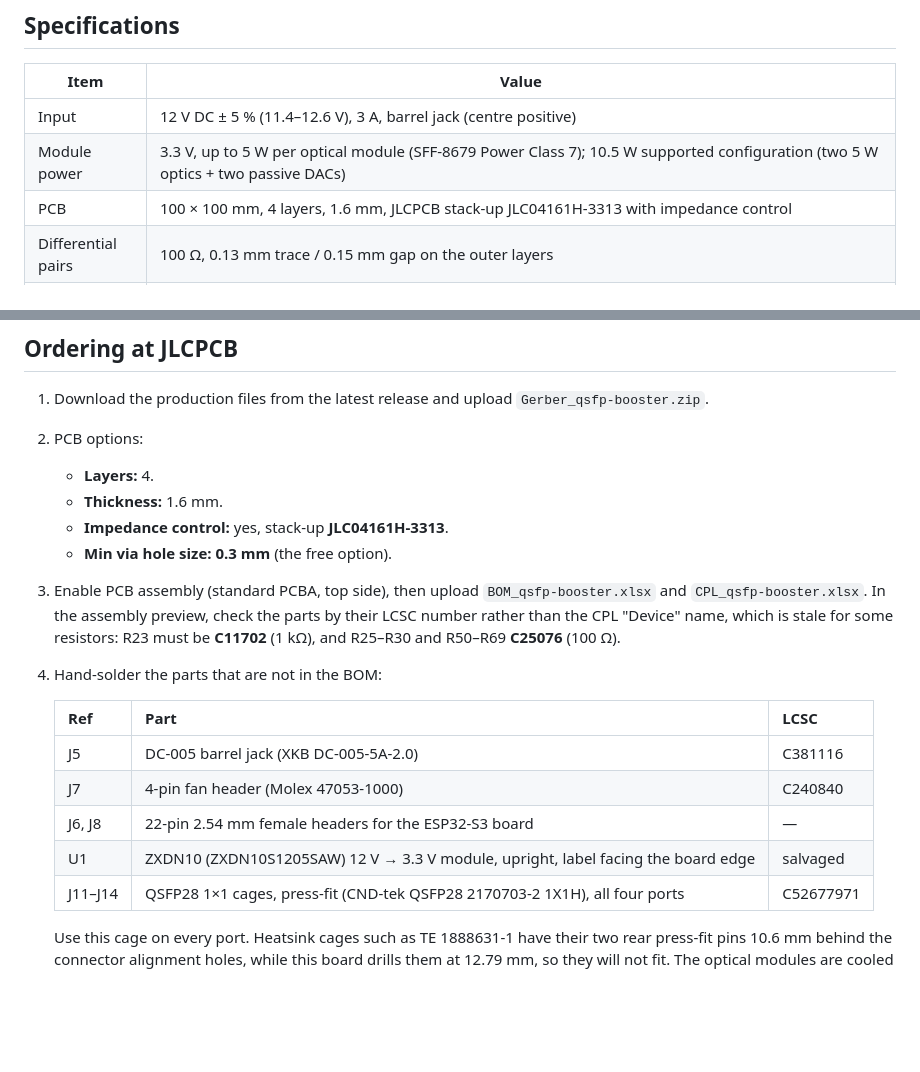
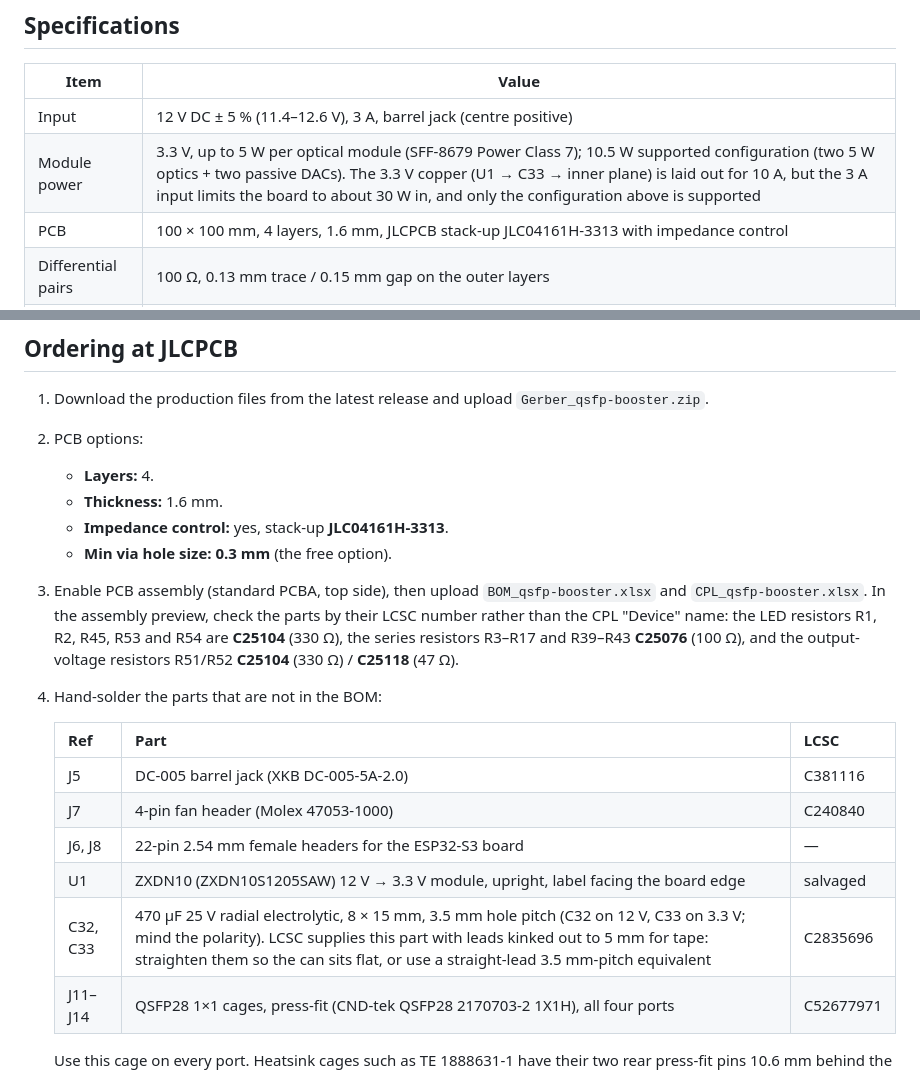
Before and after one commit to cyyself/qsfp-booster, a Markdown page: README.md, 2 parts joined by grey strips. Drawn GitHub-style; blank space fills up the shorter version.

```diff
--- a/README.md
+++ b/README.md
@@ -41,7 +43,7 @@ them. An ESP32-S3 manages the modules over I2C and runs the fan and status LEDs.
 | Item | Value |
 |---|---|
 | Input | 12 V DC ± 5 % (11.4–12.6 V), 3 A, barrel jack (centre positive) |
-| Module power | 3.3 V, up to 5 W per optical module (SFF-8679 Power Class 7); 10.5 W supported configuration (two 5 W optics + two passive DACs) |
+| Module power | 3.3 V, up to 5 W per optical module (SFF-8679 Power Class 7); 10.5 W supported configuration (two 5 W optics + two passive DACs). The 3.3 V copper (U1 → C33 → inner plane) is laid out for 10 A, but the 3 A input limits the board to about 30 W in, and only the configuration above is supported |
 | PCB | 100 × 100 mm, 4 layers, 1.6 mm, JLCPCB stack-up JLC04161H-3313 with impedance control |
 | Differential pairs | 100 Ω, 0.13 mm trace / 0.15 mm gap on the outer layers |
 | Vias | 0.3 mm drill / 0.45 mm pad |
@@ -72,8 +74,9 @@ Production files are attached to each [GitHub release](../../releases):
    - **Min via hole size:** **0.3 mm** (the free option).
 3. Enable PCB assembly (standard PCBA, top side), then upload `BOM_qsfp-booster.xlsx` and
    `CPL_qsfp-booster.xlsx`.
-   In the assembly preview, check the parts by their LCSC number rather than the CPL "Device" name, which
-   is stale for some resistors: R23 must be **C11702** (1 kΩ), and R25–R30 and R50–R69 **C25076** (100 Ω).
+   In the assembly preview, check the parts by their LCSC number rather than the CPL "Device" name: the LED
+   resistors R1, R2, R45, R53 and R54 are **C25104** (330 Ω), the series resistors R3–R17 and R39–R43
+   **C25076** (100 Ω), and the output-voltage resistors R51/R52 **C25104** (330 Ω) / **C25118** (47 Ω).
 4. Hand-solder the parts that are not in the BOM:
 
    | Ref | Part | LCSC |
@@ -82,6 +85,7 @@ Production files are attached to each [GitHub release](../../releases):
    | J7 | 4-pin fan header (Molex 47053-1000) | C240840 |
    | J6, J8 | 22-pin 2.54 mm female headers for the ESP32-S3 board | — |
    | U1 | ZXDN10 (ZXDN10S1205SAW) 12 V → 3.3 V module, upright, label facing the board edge | salvaged |
+   | C32, C33 | 470 µF 25 V radial electrolytic, 8 × 15 mm, 3.5 mm hole pitch (C32 on 12 V, C33 on 3.3 V; mind the polarity). LCSC supplies this part with leads kinked out to 5 mm for tape: straighten them so the can sits flat, or use a straight-lead 3.5 mm-pitch equivalent | C2835696 |
    | J11–J14 | QSFP28 1×1 cages, press-fit (CND-tek QSFP28 2170703-2 1X1H), all four ports | C52677971 |
 
    Use this cage on every port. Heatsink cages such as TE 1888631-1 have their two rear press-fit
```
Also changed, not shown: other parts of README.md (+46 -44 lines), docs/images/pcb_bottom.png, docs/images/pcb_top.png, 1 other file.
